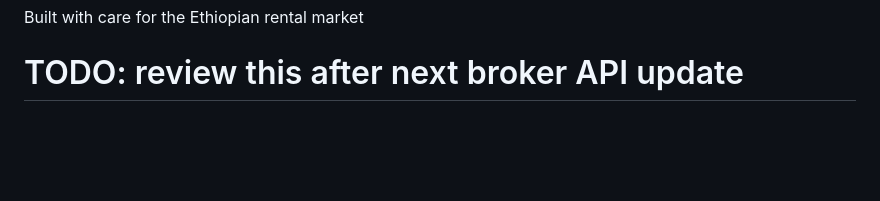
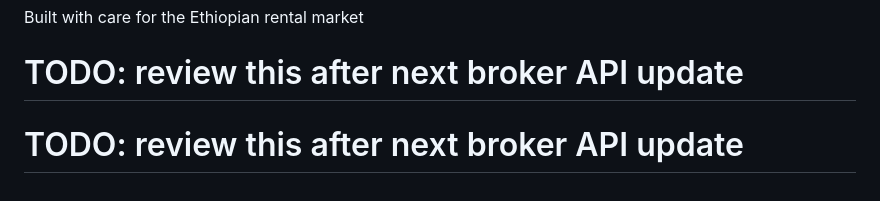
Before and after one commit to Robachmd/BetNet, a Markdown page: README.md, the part around the change. Rendered like a GitHub page; blank space fills up the shorter version.

```diff
--- a/README.md
+++ b/README.md
@@ -533,3 +533,4 @@ This project is licensed under the **MIT License**. See the [LICENSE](LICENSE) f
 
 Built with care for the Ethiopian rental market
 # TODO: review this after next broker API update
+# TODO: review this after next broker API update
```
